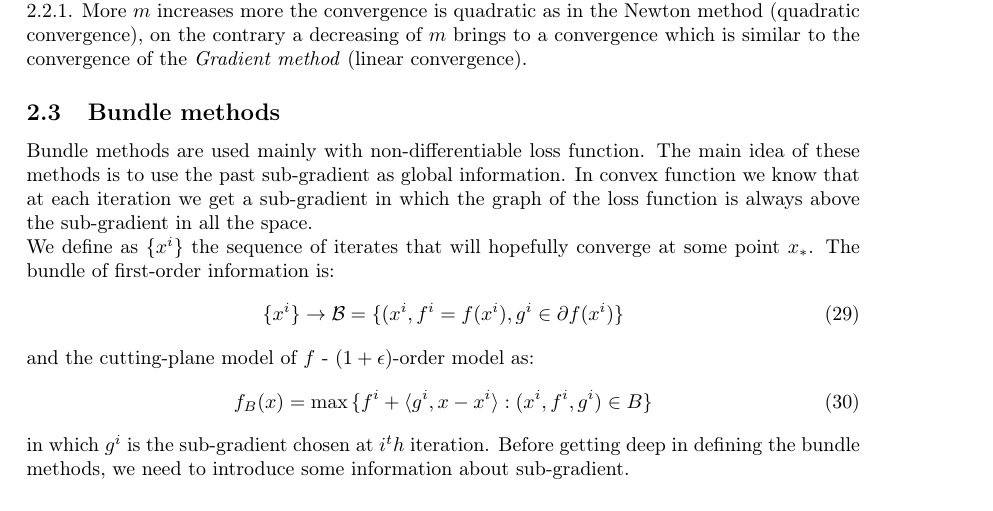
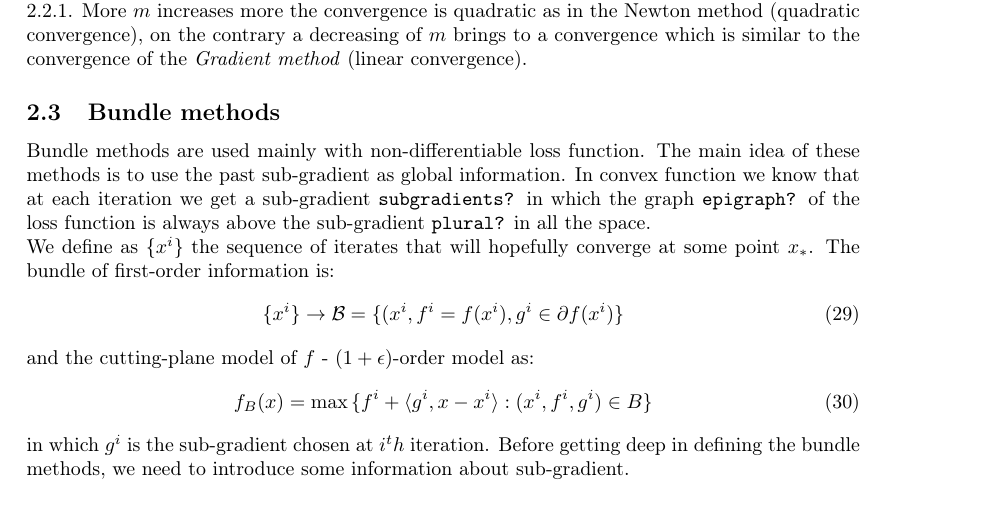
Before and after one commit to FraCorti/CMProject, a LaTeX paper (docs/report/relazione.tex, which reads docs/report/sez/method.tex): part of page 9 of 13, cut so that both start at the same text. Compiled offline with pdfLaTeX.

Commit message:
Small fix

```diff
--- a/docs/report/sez/method.tex
+++ b/docs/report/sez/method.tex
@@ -247,7 +247,7 @@ Convergence rate of the iterates is linear, this rate is based on the size of $m
 
 
 \subsection{Bundle methods}
-Bundle methods are used mainly with non-differentiable loss function. The main idea of these methods is to use the past sub-gradient as global information. In convex function we know that at each iteration we get a sub-gradient in which the graph of the loss function is always above the sub-gradient in all the space.\\
+Bundle methods are used mainly with non-differentiable loss function. The main idea of these methods is to use the past sub-gradient as global information. In convex function we know that at each iteration we get a sub-gradient \texttt{subgradients?} in which the graph \texttt{epigraph?} of the loss function is always above the sub-gradient \texttt{plural?} in all the space.\\
 We define as \{$x^i$\} the sequence of iterates that will hopefully converge at some point $x_*$.
 The bundle of first-order information is:
 \begin{equation}
```
